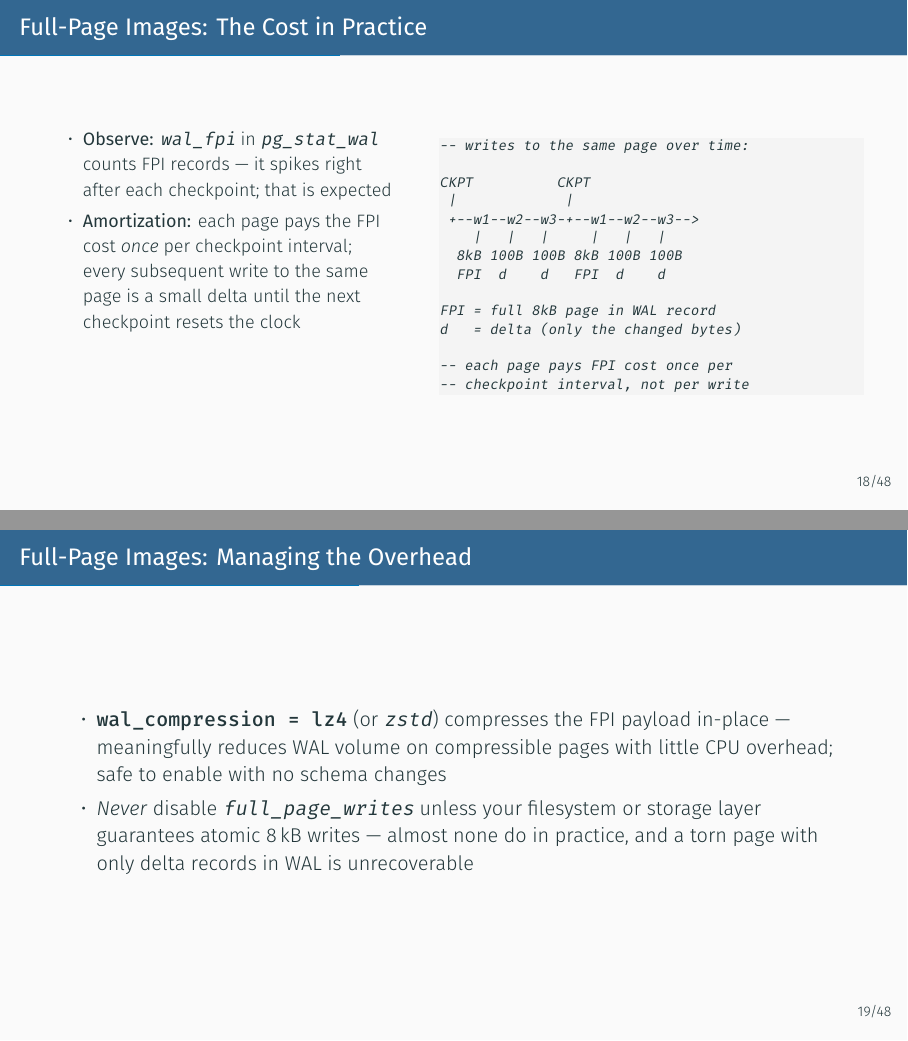
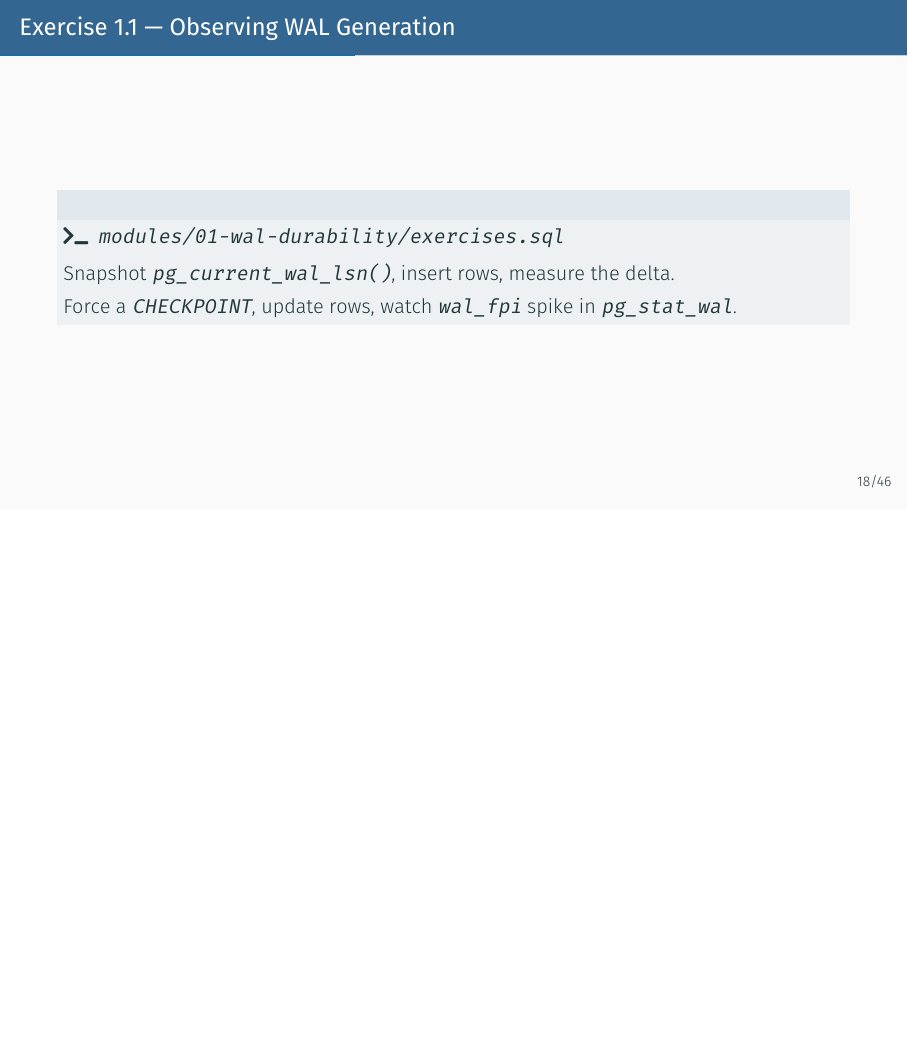
Before and after one commit to amitprabhudesai/oltp-workloads-pg-workshop, LaTeX slides (slides/slides.tex): pages 20 and 21 of 66 before the commit and page 20 of 64 after it, the two joined at a grey line, the shorter picture padded with empty space. Compiled offline with XeLaTeX.

Commit message:
Improve full-page-images

```diff
--- a/slides/slides.tex
+++ b/slides/slides.tex
@@ -479 +470,0 @@ Larger \texttt{max\_wal\_size} = better throughput, longer recovery.}
-      \item Subsequent writes to the same page before the next
@@ -519,62 +507,6 @@ Larger \texttt{max\_wal\_size} = better throughput, longer recovery.}
     This guarantees recovery even from a torn page.\\[0.4em]
     There are no free lunches.  What does this cost?
   \end{block}
-
-\end{frame}
-
-% -----------------------------------------------------------------------------
-% Slide: Full-Page Images — cost in practice (ASCII + observe + amortization)
-% -----------------------------------------------------------------------------
-\begin{frame}[fragile]{Full-Page Images: The Cost in Practice}
-
-  \begin{columns}[T]
-    \column{0.44\textwidth}
-    \begin{itemize}\small
-      \item \textbf{Observe:} \texttt{wal\_fpi} in \texttt{pg\_stat\_wal}
-            counts FPI records --- it spikes right after each checkpoint;
-            that is expected
-      \item \textbf{Amortization:} each page pays the FPI cost
-            \textit{once} per checkpoint interval; every subsequent
-            write to the same page is a small delta until the
-            next checkpoint resets the clock
-    \end{itemize}
-
-    \column{0.54\textwidth}
-\begin{lstlisting}[style=ascii]
--- writes to the same page over time:
-
-CKPT          CKPT
- |             |
- +--w1--w2--w3-+--w1--w2--w3-->
-    |   |   |     |   |   |
-  8kB 100B 100B 8kB 100B 100B
-  FPI  d    d   FPI  d    d
-
-FPI = full 8kB page in WAL record
-d   = delta (only the changed bytes)
-
--- each page pays FPI cost once per
--- checkpoint interval, not per write
-\end{lstlisting}
-  \end{columns}
-
-\end{frame}
-
-% -----------------------------------------------------------------------------
-% Slide: Full-Page Images — managing the overhead (production tips)
-% -----------------------------------------------------------------------------
-\begin{frame}{Full-Page Images: Managing the Overhead}
-
-  \begin{itemize}
-    \item \textbf{\texttt{wal\_compression = lz4}} (or \texttt{zstd})
-          compresses the FPI payload in-place --- meaningfully reduces WAL
-          volume on compressible pages with little CPU overhead; safe to
-          enable with no schema changes
-    \item \textit{Never} disable \texttt{full\_page\_writes} unless your
-          filesystem or storage layer guarantees atomic 8\,kB writes ---
-          almost none do in practice, and a torn page with only delta
-          records in WAL is unrecoverable
-  \end{itemize}
 
 \end{frame}
 
```
Also changed, not shown: slides/slides.tex (63 more changed lines).
